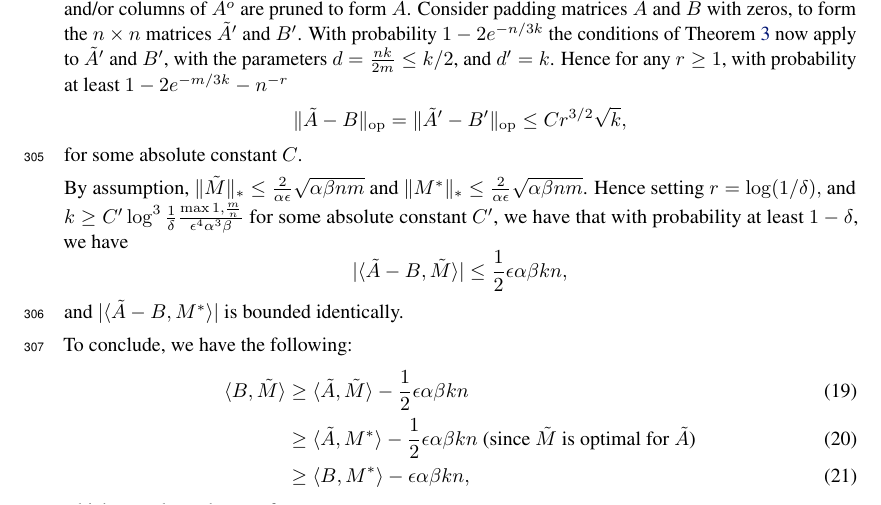
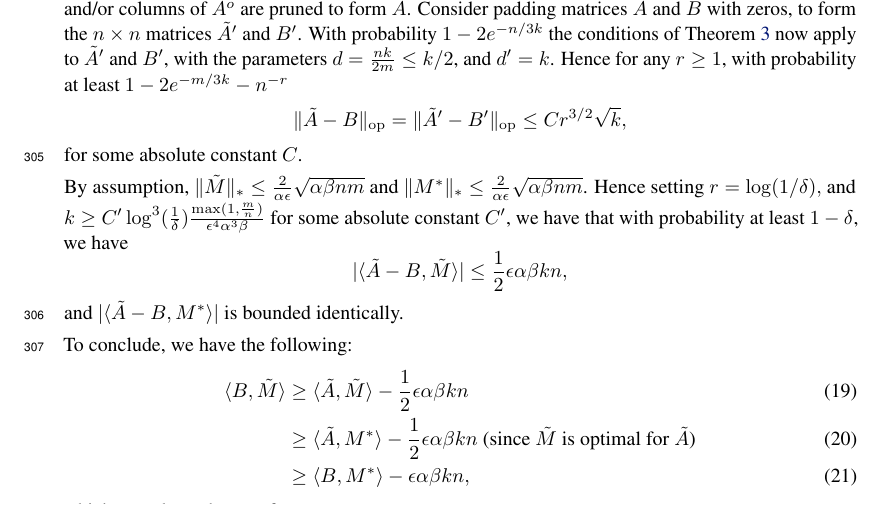
Before and after one commit to jsteinha/crowdsourcing, a LaTeX thesis (nips2016/main.tex, which reads nips2016/objective-bound-proof.tex): part of page 10 of 16, cut so that both start at the same text. Compiled offline with pdfLaTeX.

Commit message:
edits to lemma 1

```diff
--- a/nips2016/objective-bound-proof.tex
+++ b/nips2016/objective-bound-proof.tex
@@ -5,7 +5,7 @@ By H\"{o}lder's inequality, we have that $|\langle \A-\Aa, M \rangle| \leq \|\A-
 
  Note that the expectation of the portion of $\A^o$ corresponding to the reliable raters is exactly the corresponding portion of matrix $\Aa,$ and with probability at least $1-2e^{-n/3k}$, at most $10 n/k$ rows and/or columns of $\A^o$ are pruned to form $\A$.  Consider padding matrices $\A$ and $\Aa$ with zeros, to form the $n \times n$ matrices $\A'$ and $\Aa'$.   With probability $1-2e^{-n/3k}$ the conditions of Theorem~\ref{thm:le} now apply to $\A'$ and $\Aa'$, with the parameters $d = \frac{n k}{2m} \le k/2$, and $d' =  k$.  Hence for any $r \ge 1$, with probability at least $1-2e^{-m/3k} -n^{-r}$ $$\|\A-\Aa\|_{\op} = \|\A'-\Aa'\|_{\op} \le C r^{3/2} \sqrt{k},$$ for some absolute constant $C$.
 
-By assumption, $\|\M\|_* \le \frac{2}{\alpha \eps}\sqrt{\alpha \beta n m}$ and $\|\Mm\|_* \le \frac{2}{\alpha \eps}\sqrt{\alpha \beta n m}$.   Hence setting $r= \log (1/\delta),$ and $k \ge C' \log^3 \frac{1}{\delta} \frac{\max{1,\frac{m}{n}}}{\eps^4 \alpha^3 \beta}$ for some absolute constant $C'$, we have that with probability at least $1-\delta$, we have $$|\langle \A-\Aa, \M \rangle|  \le \frac{1}{2} \eps \alpha \beta k n,$$ and $|\langle \A-\Aa, \Mm \rangle|$ is bounded identically.
+By assumption, $\|\M\|_* \le \frac{2}{\alpha \eps}\sqrt{\alpha \beta n m}$ and $\|\Mm\|_* \le \frac{2}{\alpha \eps}\sqrt{\alpha \beta n m}$.   Hence setting $r= \log (1/\delta),$ and $k \ge C' \log^3(\frac{1}{\delta}) \frac{\max (1,\frac{m}{n})}{\eps^4 \alpha^3 \beta}$ for some absolute constant $C'$, we have that with probability at least $1-\delta$, we have $$|\langle \A-\Aa, \M \rangle|  \le \frac{1}{2} \eps \alpha \beta k n,$$ and $|\langle \A-\Aa, \Mm \rangle|$ is bounded identically.
 
 To conclude, we have the following:
 \begin{align}
```
